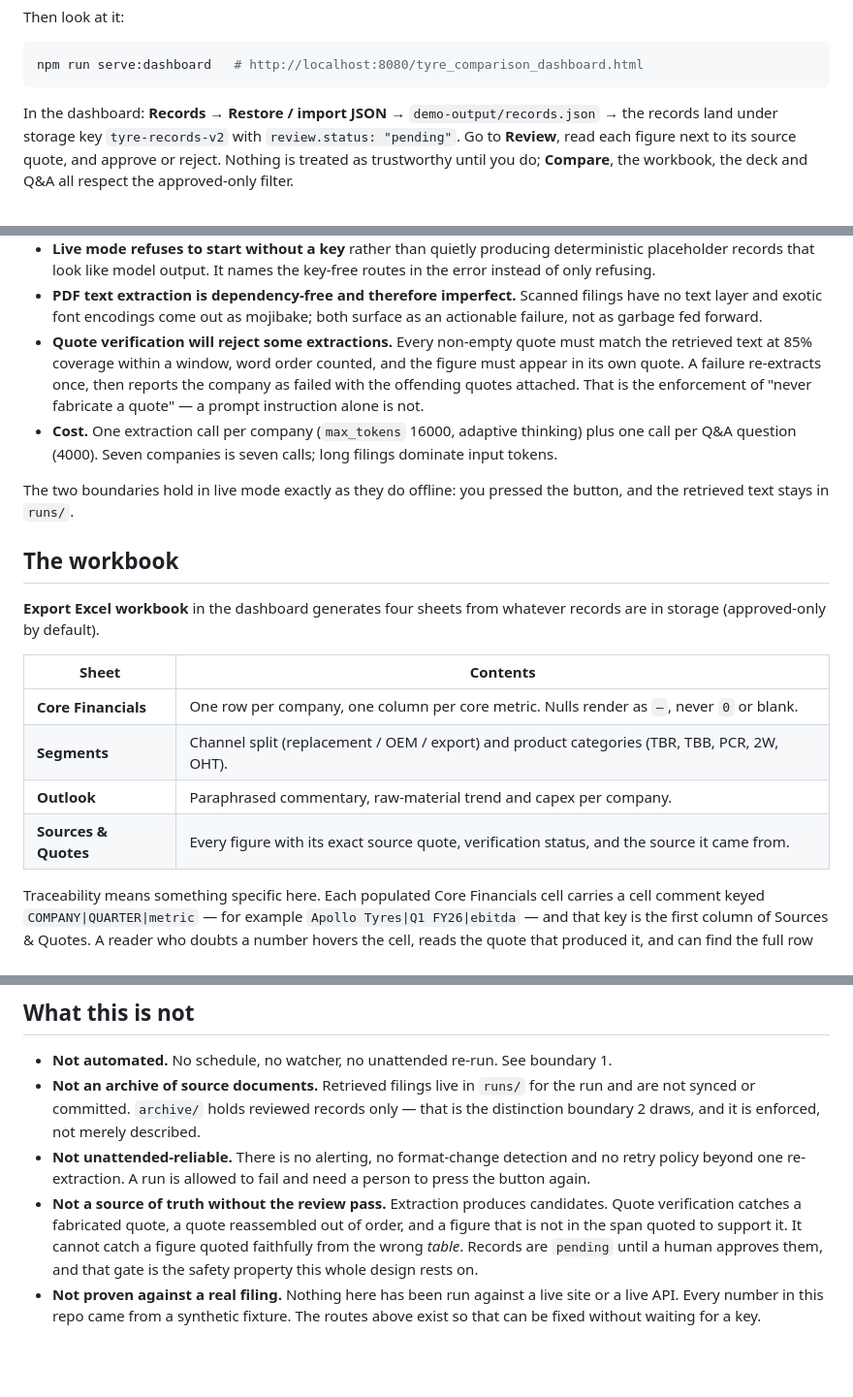
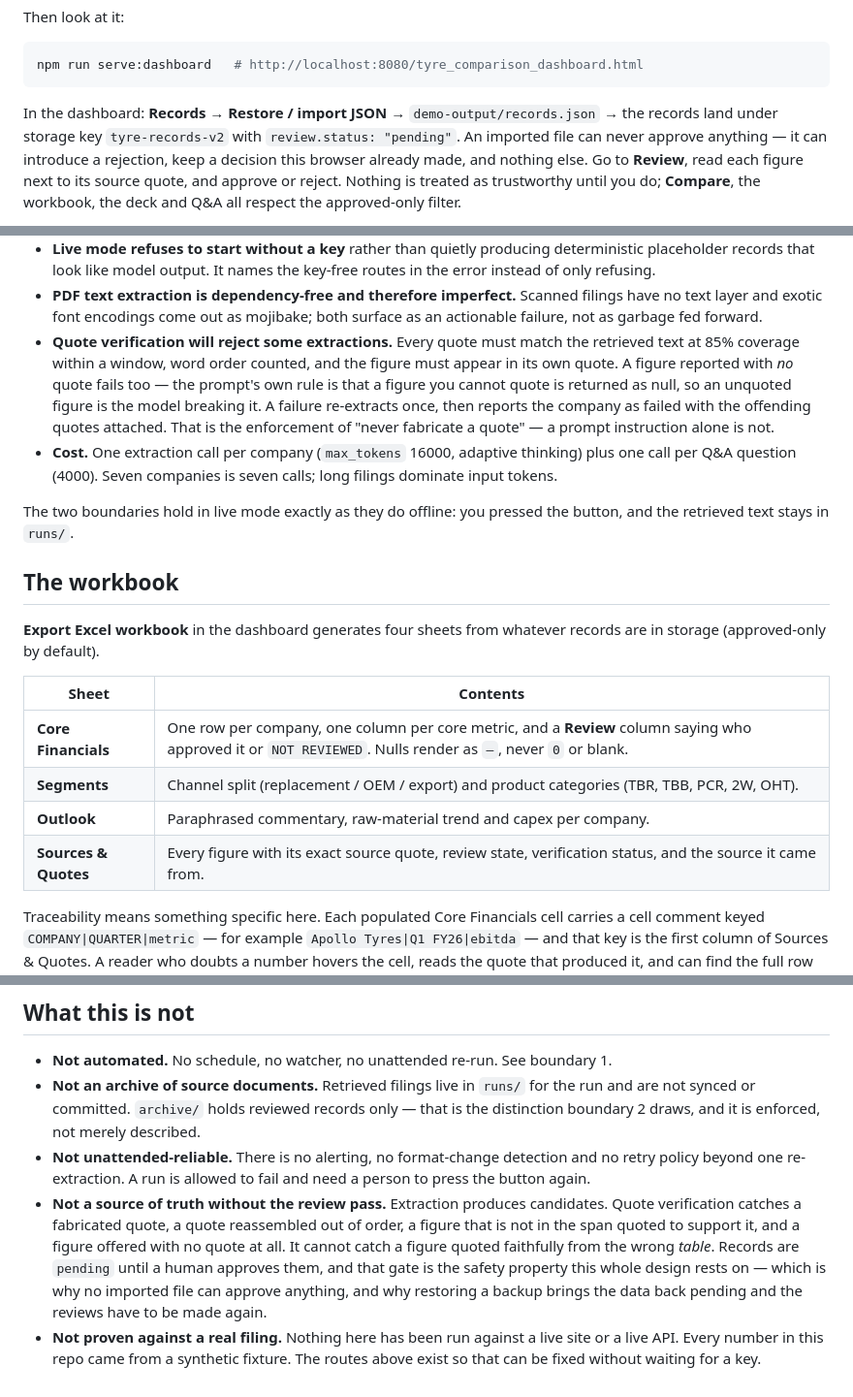
Before and after one commit to aradhyatripathi/letsSee, a Markdown page: README.md, 3 parts joined by grey strips. Shown at 97% size. Drawn GitHub-style; blank space fills up the shorter version.

````diff
--- a/README.md
+++ b/README.md
@@ -67,7 +67,9 @@ npm run serve:dashboard   # http://localhost:8080/tyre_comparison_dashboard.html
 ```
 
 In the dashboard: **Records → Restore / import JSON** → `demo-output/records.json` → the
-records land under storage key `tyre-records-v2` with `review.status: "pending"`. Go to
+records land under storage key `tyre-records-v2` with `review.status: "pending"`. An
+imported file can never approve anything — it can introduce a rejection, keep a decision
+this browser already made, and nothing else. Go to
 **Review**, read each figure next to its source quote, and approve or reject. Nothing is
 treated as trustworthy until you do; **Compare**, the workbook, the deck and Q&A all
 respect the approved-only filter.
@@ -206,11 +208,13 @@ What to expect, honestly:
 - **PDF text extraction is dependency-free and therefore imperfect.** Scanned filings
   have no text layer and exotic font encodings come out as mojibake; both surface as an
   actionable failure, not as garbage fed forward.
-- **Quote verification will reject some extractions.** Every non-empty quote must match
-  the retrieved text at 85% coverage within a window, word order counted, and the figure
-  must appear in its own quote. A failure re-extracts once, then reports the company as
-  failed with the offending quotes attached. That is the enforcement of "never fabricate
-  a quote" — a prompt instruction alone is not.
+- **Quote verification will reject some extractions.** Every quote must match the
+  retrieved text at 85% coverage within a window, word order counted, and the figure must
+  appear in its own quote. A figure reported with *no* quote fails too — the prompt's own
+  rule is that a figure you cannot quote is returned as null, so an unquoted figure is the
+  model breaking it. A failure re-extracts once, then reports the company as failed with
+  the offending quotes attached. That is the enforcement of "never fabricate a quote" — a
+  prompt instruction alone is not.
 - **Cost.** One extraction call per company (`max_tokens` 16000, adaptive thinking) plus
   one call per Q&A question (4000). Seven companies is seven calls; long filings dominate
   input tokens.
@@ -225,10 +229,10 @@ are in storage (approved-only by default).
 
 | Sheet | Contents |
 | --- | --- |
-| **Core Financials** | One row per company, one column per core metric. Nulls render as `—`, never `0` or blank. |
+| **Core Financials** | One row per company, one column per core metric, and a **Review** column saying who approved it or `NOT REVIEWED`. Nulls render as `—`, never `0` or blank. |
 | **Segments** | Channel split (replacement / OEM / export) and product categories (TBR, TBB, PCR, 2W, OHT). |
 | **Outlook** | Paraphrased commentary, raw-material trend and capex per company. |
-| **Sources & Quotes** | Every figure with its exact source quote, verification status, and the source it came from. |
+| **Sources & Quotes** | Every figure with its exact source quote, review state, verification status, and the source it came from. |
 
 Traceability means something specific here. Each populated Core Financials cell carries a
 cell comment keyed `COMPANY|QUARTER|metric` — for example `Apollo Tyres|Q1 FY26|ebitda` —
@@ -342,10 +346,12 @@ dashboard's inlined copies drift from the files.
   retry policy beyond one re-extraction. A run is allowed to fail and need a person to
   press the button again.
 - **Not a source of truth without the review pass.** Extraction produces candidates.
-  Quote verification catches a fabricated quote, a quote reassembled out of order, and a
-  figure that is not in the span quoted to support it. It cannot catch a figure quoted
-  faithfully from the wrong *table*. Records are `pending` until a human approves them,
-  and that gate is the safety property this whole design rests on.
+  Quote verification catches a fabricated quote, a quote reassembled out of order, a
+  figure that is not in the span quoted to support it, and a figure offered with no quote
+  at all. It cannot catch a figure quoted faithfully from the wrong *table*. Records are
+  `pending` until a human approves them, and that gate is the safety property this whole
+  design rests on — which is why no imported file can approve anything, and why restoring
+  a backup brings the data back pending and the reviews have to be made again.
 - **Not proven against a real filing.** Nothing here has been run against a live site or
   a live API. Every number in this repo came from a synthetic fixture. The routes above
   exist so that can be fixed without waiting for a key.
````
Also changed, not shown: docs/ARCHITECTURE.md (+5 -2 lines), docs/WEEK_NOTE.md (+54 -0 lines).
